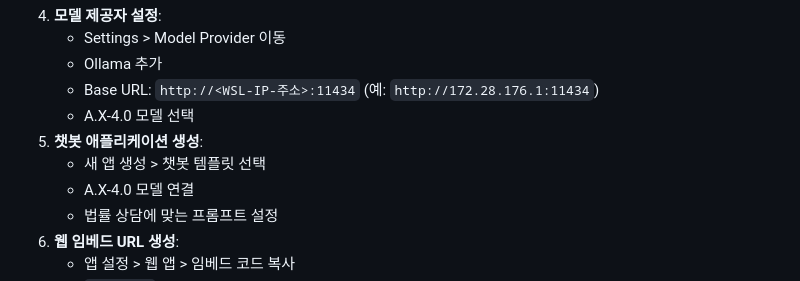
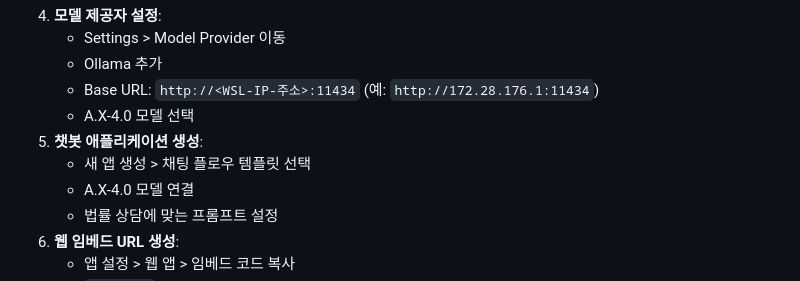
Before and after one commit to wlgus011221/askLaw, a Markdown page: README.md, the part around the change. Rendered like a GitHub page.

```diff
--- a/README.md
+++ b/README.md
@@ -190,7 +190,7 @@ docker compose ps
    - Base URL: `http://<WSL-IP-주소>:11434` (예: `http://172.28.176.1:11434`)
    - A.X-4.0 모델 선택
 5. **챗봇 애플리케이션 생성**:
-   - 새 앱 생성 > 챗봇 템플릿 선택
+   - 새 앱 생성 > 채팅 플로우 템플릿 선택
    - A.X-4.0 모델 연결
    - 법률 상담에 맞는 프롬프트 설정
 6. **웹 임베드 URL 생성**:
```
